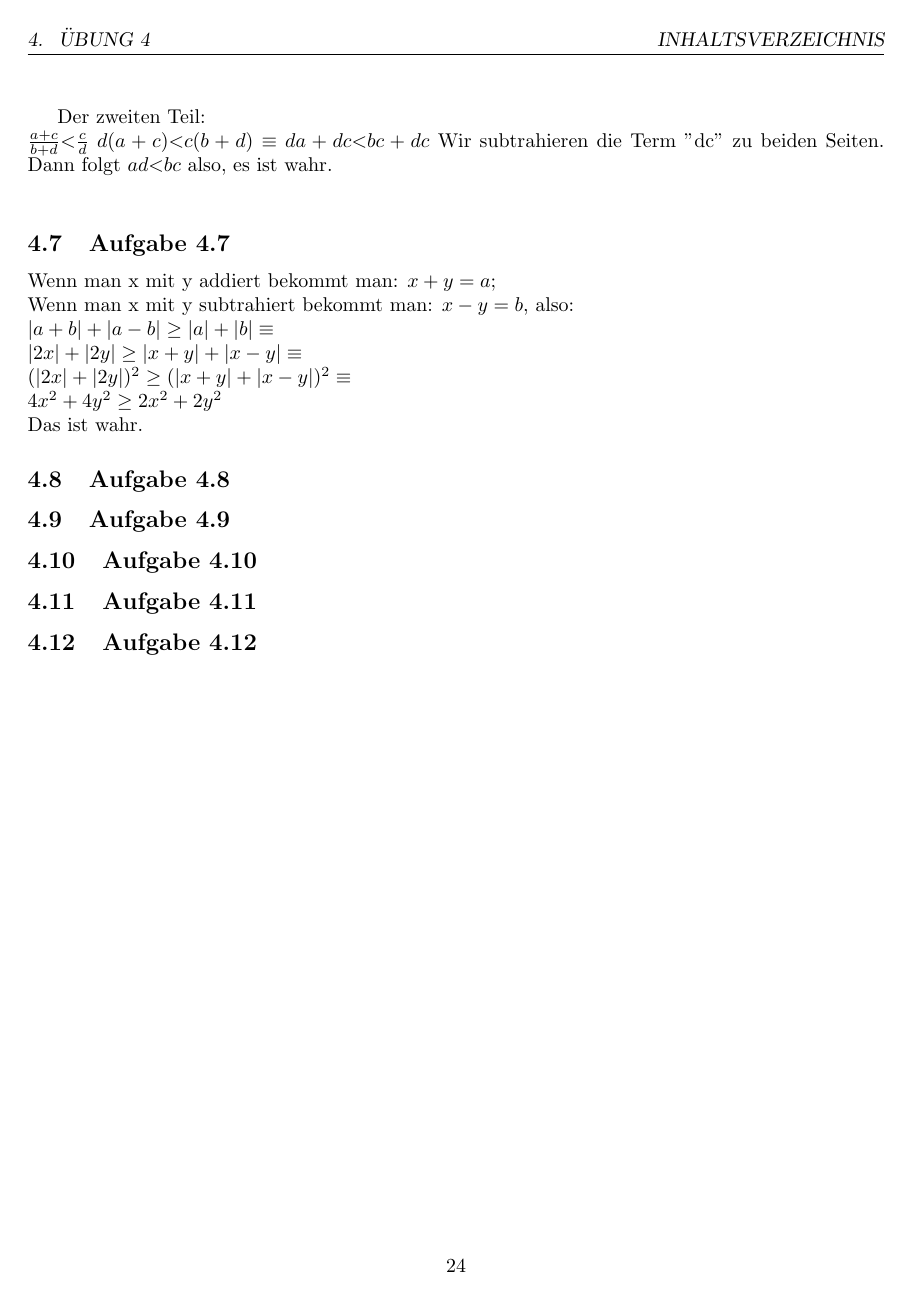
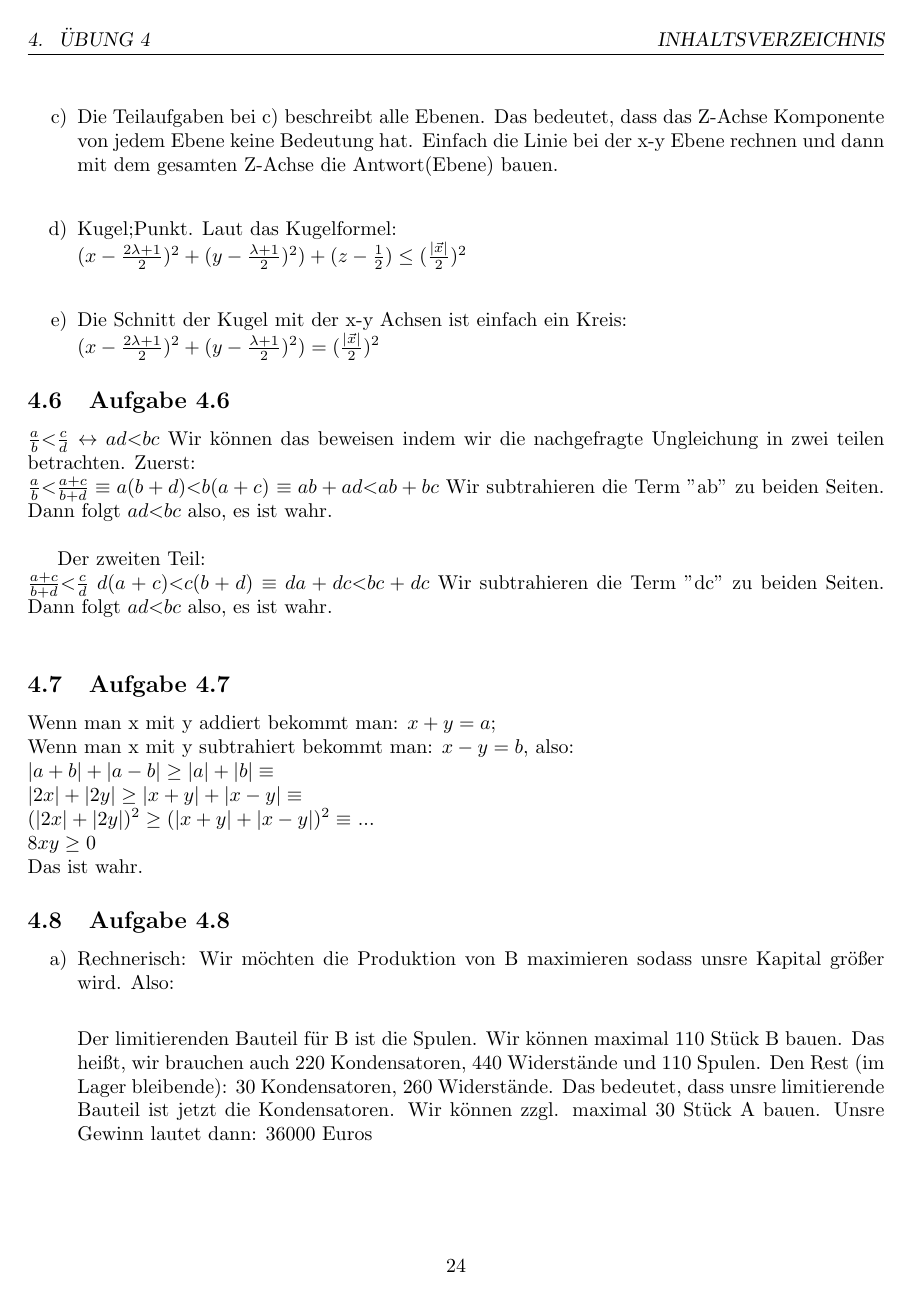
Before and after one commit to fwiethof98/mathe-vorkurs, a LaTeX figure (mathe-vorkurs.tex, which reads chapters/uebung04_a5-a8.tex): page 27 of 27 before the commit and page 27 of 28 after it. The pictures show the PDF file mathe-vorkurs.pdf that the author committed with the source.

Commit message:
Finished 4.5-4.8. Out.

```diff
--- a/chapters/uebung04_a5-a8.tex
+++ b/chapters/uebung04_a5-a8.tex
@@ -2,7 +2,19 @@
 \begin{document}
 
 \subsection{Aufgabe 4.5}
-% Hier eure Lösung eingeben
+% ozi
+\begin{itemize}
+	\item[a)] Mittelpunkt kann man durch:
+	$[(1,1,1)^T + (2\lambda,\lambda,0)]^T]/2$ rechnen und $M=\vec{x}^T=(\frac{2\lambda+1}{2},\frac{\lambda+1}{2},\frac{1}{2})$ \\
+	\item[b)] Die senkrechte Ebene rechnet man mit Formel: $ E=\vec{v} * (\vec{x}-\vec{p}) = 0 $\\
+	Also, unsre Ebene heißt:\\
+	$E=(2\lambda,\lambda,0)*[\vec{x}*(\frac{2\lambda+1}{2},\frac{\lambda+1}{2},\frac{1}{2})]$
+	\item[c)] Die Teilaufgaben bei c) beschreibt alle Ebenen. Das bedeutet, dass das Z-Achse Komponente von jedem Ebene keine Bedeutung hat. Einfach die Linie bei der x-y Ebene rechnen und dann mit dem gesamten Z-Achse die Antwort(Ebene) bauen.\\
+	\item[d)] Kugel;Punkt. Laut das Kugelformel:\\
+	$(x-\frac{2\lambda+1}{2})^2 + (y -\frac{\lambda+1}{2})^2) + (z-\frac{1}{2}) \le (\frac{|\vec{x}|}{2})^2$\\
+	\item[e)]Die Schnitt der Kugel mit der x-y Achsen ist einfach ein Kreis:\\
+	$(x-\frac{2\lambda+1}{2})^2 + (y -\frac{\lambda+1}{2})^2)=(\frac{|\vec{x}|}{2})^2$
+\end{itemize}
 
 \subsection{Aufgabe 4.6}
 %ozi
@@ -21,11 +33,17 @@ Wenn man x mit y addiert bekommt man: $x+y=a$;\\
 Wenn man x mit y subtrahiert bekommt man: $x-y=b$, also:\\
 $|a+b|+|a-b| \ge |a|+|b| \equiv $\\
 $|2x|+|2y| \ge |x+y|+|x-y| \equiv$\\
-$(|2x|+|2y|)^2 \ge (|x+y|+|x-y|)^2 \equiv$\\
-$4x^2 + 4y^2 \ge 2x^2 + 2y^2$\\
+$(|2x|+|2y|)^2 \ge (|x+y|+|x-y|)^2 \equiv$ ... \\
+$ 8xy \ge 0$\\
 Das ist wahr.
 
 \subsection{Aufgabe 4.8}
-% Hier eure Lösung eingeben
+%ozi
+\begin{itemize}
+	\item[a)] Rechnerisch: Wir möchten die Produktion von B maximieren sodass unsre Kapital größer wird. Also:\\
+
+	Der limitierenden Bauteil für B ist die Spulen. Wir können maximal 110 Stück B bauen. Das heißt, wir brauchen auch 220 Kondensatoren, 440 Widerstände und 110 Spulen. Den Rest (im Lager bleibende): 30 Kondensatoren, 260 Widerstände. Das bedeutet, dass unsre limitierende Bauteil ist jetzt die Kondensatoren. Wir können zzgl. maximal 30 Stück A bauen. Unsre Gewinn lautet dann: 36000 Euros \\
+	\item[b)] Wir müssen 150 Stück A Bauen. Nach der Einbau von A bleibt die Folgende im Lager: 100 Kondensatoren, 400 Widerstände und 110 Spulen. Wenn wir dann B bauen möchten, unsre limitierende Faktor dann ist Kondensatoren. Da wir 2 davon pro Stück B brauchen, können wir maximal 50 Stück B bauen. Also, unsre Gewinn ist: 30000 Euros\\
+\end{itemize}
 
 \end{document}
```
Also changed, not shown: mathe-vorkurs.pdf, 1 other file.
